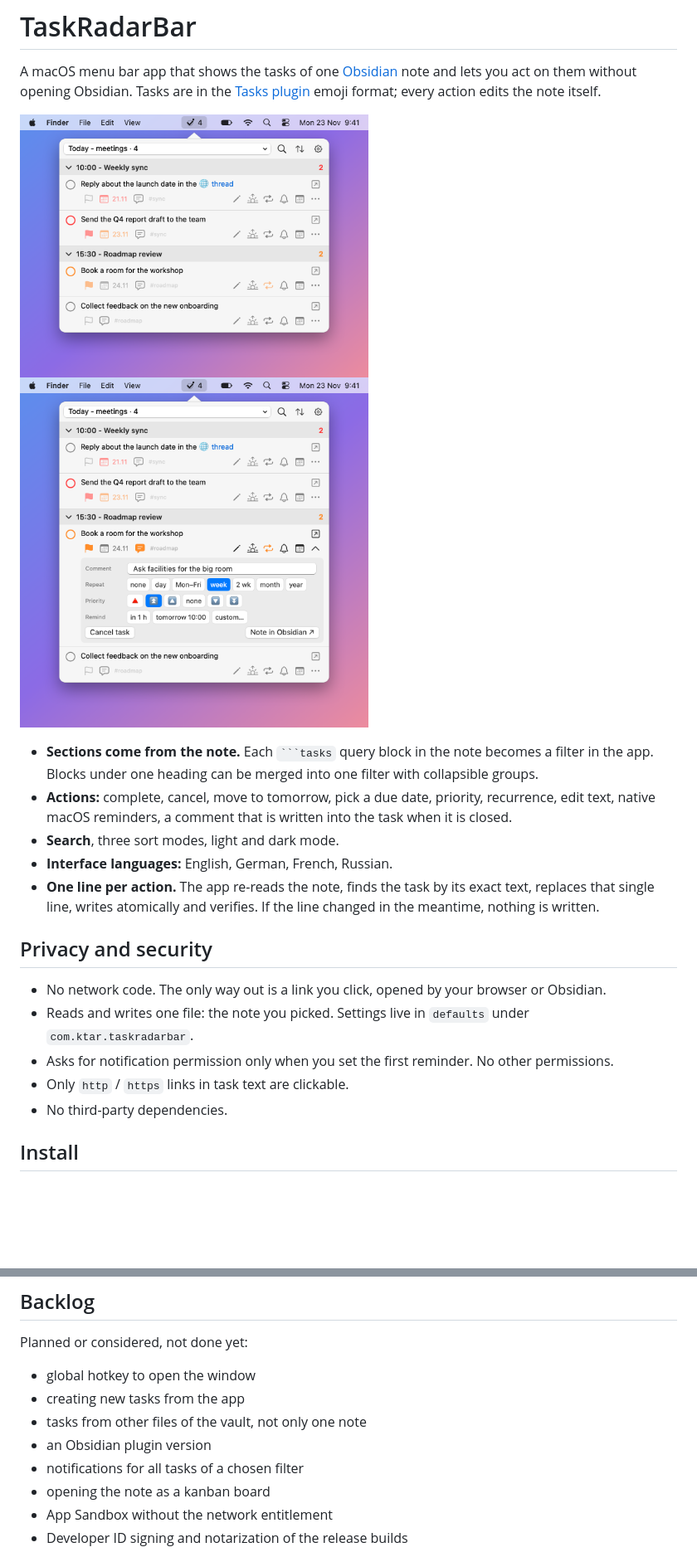
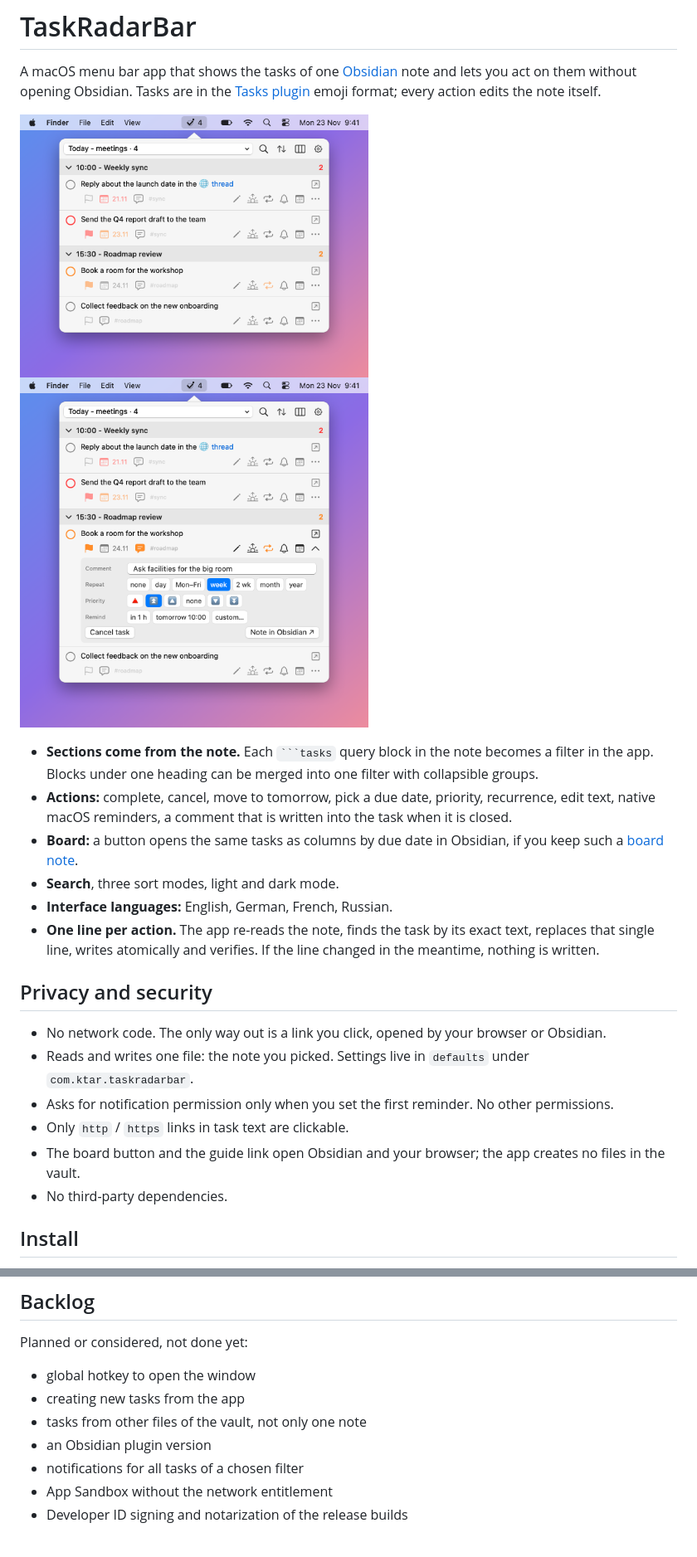
Before and after one commit to daoktar/taskradarbar, a Markdown page: README.md, 2 parts joined by grey strips. Shown at 83% size. Drawn GitHub-style; pictures changed too: docs/screenshot-panel.png, docs/screenshot.png; blank space fills up the shorter version.

`````diff
--- a/README.md
+++ b/README.md
@@ -9,6 +9,7 @@ A macOS menu bar app that shows the tasks of one [Obsidian](https://obsidian.md)
 
 - **Sections come from the note.** Each ```` ```tasks ```` query block in the note becomes a filter in the app. Blocks under one heading can be merged into one filter with collapsible groups.
 - **Actions:** complete, cancel, move to tomorrow, pick a due date, priority, recurrence, edit text, native macOS reminders, a comment that is written into the task when it is closed.
+- **Board:** a button opens the same tasks as columns by due date in Obsidian, if you keep such a [board note](docs/board.md).
 - **Search**, three sort modes, light and dark mode.
 - **Interface languages:** English, German, French, Russian.
 - **One line per action.** The app re-reads the note, finds the task by its exact text, replaces that single line, writes atomically and verifies. If the line changed in the meantime, nothing is written.
@@ -19,6 +20,7 @@ A macOS menu bar app that shows the tasks of one [Obsidian](https://obsidian.md)
 - Reads and writes one file: the note you picked. Settings live in `defaults` under `com.ktar.taskradarbar`.
 - Asks for notification permission only when you set the first reminder. No other permissions.
 - Only `http` / `https` links in task text are clickable.
+- The board button and the guide link open Obsidian and your browser; the app creates no files in the vault.
 - No third-party dependencies.
 
 ## Install
@@ -76,7 +84,6 @@ Planned or considered, not done yet:
 - tasks from other files of the vault, not only one note
 - an Obsidian plugin version
 - notifications for all tasks of a chosen filter
-- opening the note as a kanban board
 - App Sandbox without the network entitlement
 - Developer ID signing and notarization of the release builds
 
`````
Also changed, not shown: other parts of README.md (+6 -0 lines), BACKLOG.md (+1 -1 lines), docs/board.md (added, +124 -0 lines), docs/screenshot-board.png (added), 8 other files.
